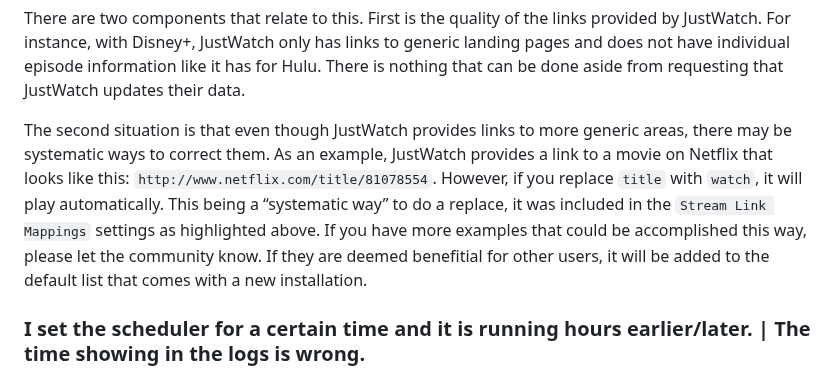
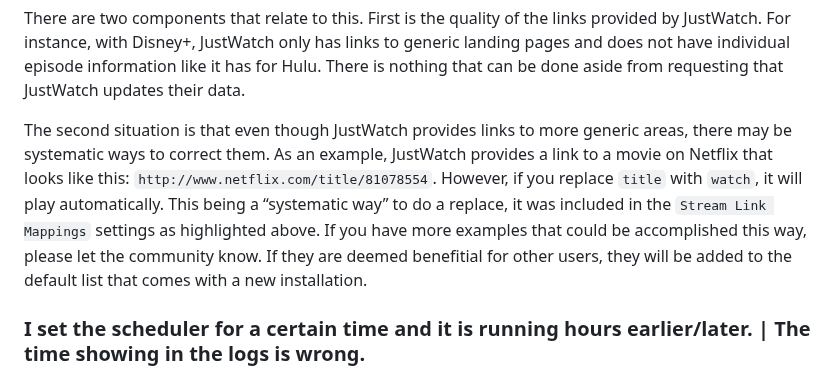
Before and after one commit to babsonnexus/stream-link-manager-for-channels, a Markdown page: README.md, the part around the change. GitHub-like rendering.

````diff
--- a/README.md
+++ b/README.md
@@ -770,7 +770,7 @@ There is also the possibility that the link cleaning and replacement process tha
 ### Why do some things play the correct movie/episode automatically and why do others go to a generic landing page for that movie/show?
 There are two components that relate to this. First is the quality of the links provided by JustWatch. For instance, with Disney+, JustWatch only has links to generic landing pages and does not have individual episode information like it has for Hulu. There is nothing that can be done aside from requesting that JustWatch updates their data.
 
-The second situation is that even though JustWatch provides links to more generic areas, there may be systematic ways to correct them. As an example, JustWatch provides a link to a movie on Netflix that looks like this: ```http://www.netflix.com/title/81078554```. However, if you replace ```title``` with ```watch```, it will play automatically. This being a “systematic way” to do a replace, it was included in the ```Stream Link Mappings``` settings as highlighted above. If you have more examples that could be accomplished this way, please let the community know. If they are deemed benefitial for other users, it will be added to the default list that comes with a new installation.
+The second situation is that even though JustWatch provides links to more generic areas, there may be systematic ways to correct them. As an example, JustWatch provides a link to a movie on Netflix that looks like this: ```http://www.netflix.com/title/81078554```. However, if you replace ```title``` with ```watch```, it will play automatically. This being a “systematic way” to do a replace, it was included in the ```Stream Link Mappings``` settings as highlighted above. If you have more examples that could be accomplished this way, please let the community know. If they are deemed benefitial for other users, they will be added to the default list that comes with a new installation.
 
 ### I set the scheduler for a certain time and it is running hours earlier/later. | The time showing in the logs is wrong.
 Follow the directions related to "TIMEZONE" in the installation steps above.
````
